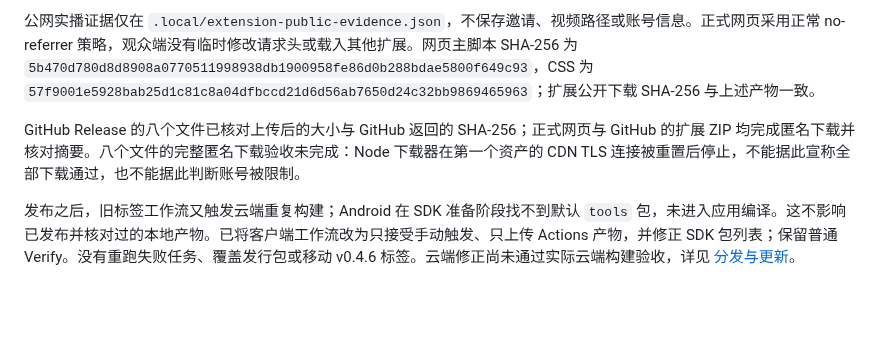
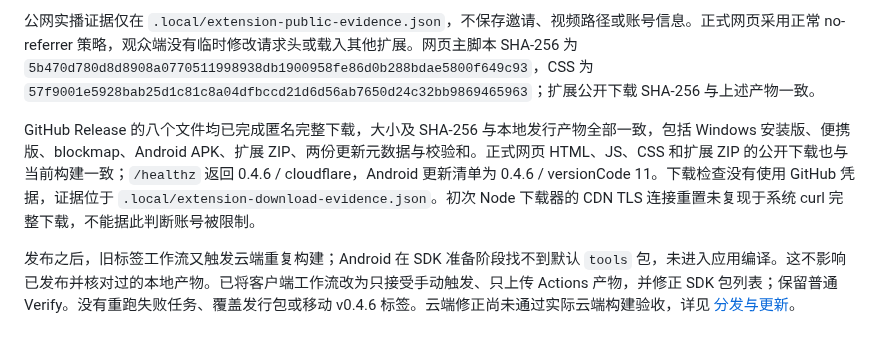
Before and after one commit to BorderArea01/VideoSreeeen, a Markdown page: docs/verification-browser-extension.md, the part around the change. Drawn GitHub-style; blank space fills up the shorter version.

```diff
--- a/docs/verification-browser-extension.md
+++ b/docs/verification-browser-extension.md
@@ -63,6 +63,6 @@ ZIP 的固定六个文件及 CRC 校验通过。代码提交 `7211752348b8cf516a
 
 公网实播证据仅在 `.local/extension-public-evidence.json`，不保存邀请、视频路径或账号信息。正式网页采用正常 no-referrer 策略，观众端没有临时修改请求头或载入其他扩展。网页主脚本 SHA-256 为 `5b470d780d8d8908a0770511998938db1900958fe86d0b288bdae5800f649c93`，CSS 为 `57f9001e5928bab25d1c81c8a04dfbccd21d6d56ab7650d24c32bb9869465963`；扩展公开下载 SHA-256 与上述产物一致。
 
-GitHub Release 的八个文件已核对上传后的大小与 GitHub 返回的 SHA-256；正式网页与 GitHub 的扩展 ZIP 均完成匿名下载并核对摘要。八个文件的完整匿名下载验收未完成：Node 下载器在第一个资产的 CDN TLS 连接被重置后停止，不能据此宣称全部下载通过，也不能据此判断账号被限制。
+GitHub Release 的八个文件均已完成匿名完整下载，大小及 SHA-256 与本地发行产物全部一致，包括 Windows 安装版、便携版、blockmap、Android APK、扩展 ZIP、两份更新元数据与校验和。正式网页 HTML、JS、CSS 和扩展 ZIP 的公开下载也与当前构建一致；`/healthz` 返回 0.4.6 / cloudflare，Android 更新清单为 0.4.6 / versionCode 11。下载检查没有使用 GitHub 凭据，证据位于 `.local/extension-download-evidence.json`。初次 Node 下载器的 CDN TLS 连接重置未复现于系统 curl 完整下载，不能据此判断账号被限制。
 
 发布之后，旧标签工作流又触发云端重复构建；Android 在 SDK 准备阶段找不到默认 `tools` 包，未进入应用编译。这不影响已发布并核对过的本地产物。已将客户端工作流改为只接受手动触发、只上传 Actions 产物，并修正 SDK 包列表；保留普通 Verify。没有重跑失败任务、覆盖发行包或移动 v0.4.6 标签。云端修正尚未通过实际云端构建验收，详见 [分发与更新](updates.md)。
```
Also changed, not shown: docs/updates.md (+2 -0 lines).
